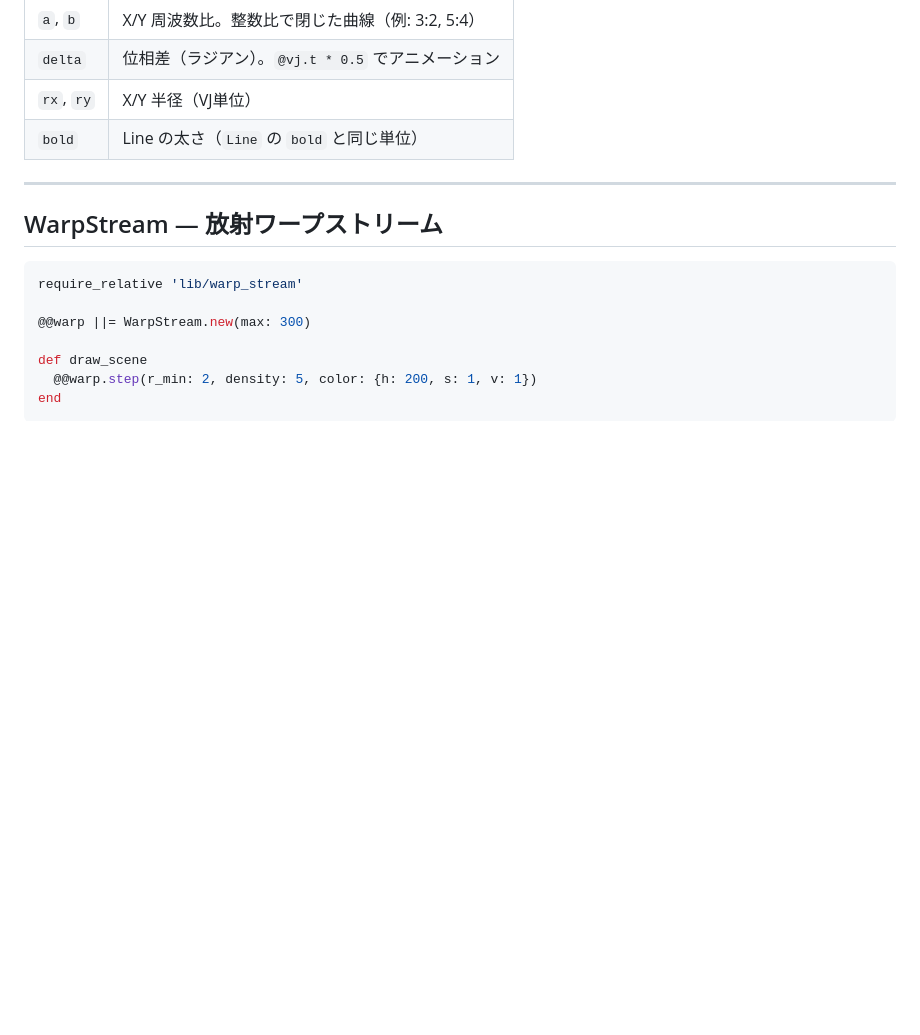
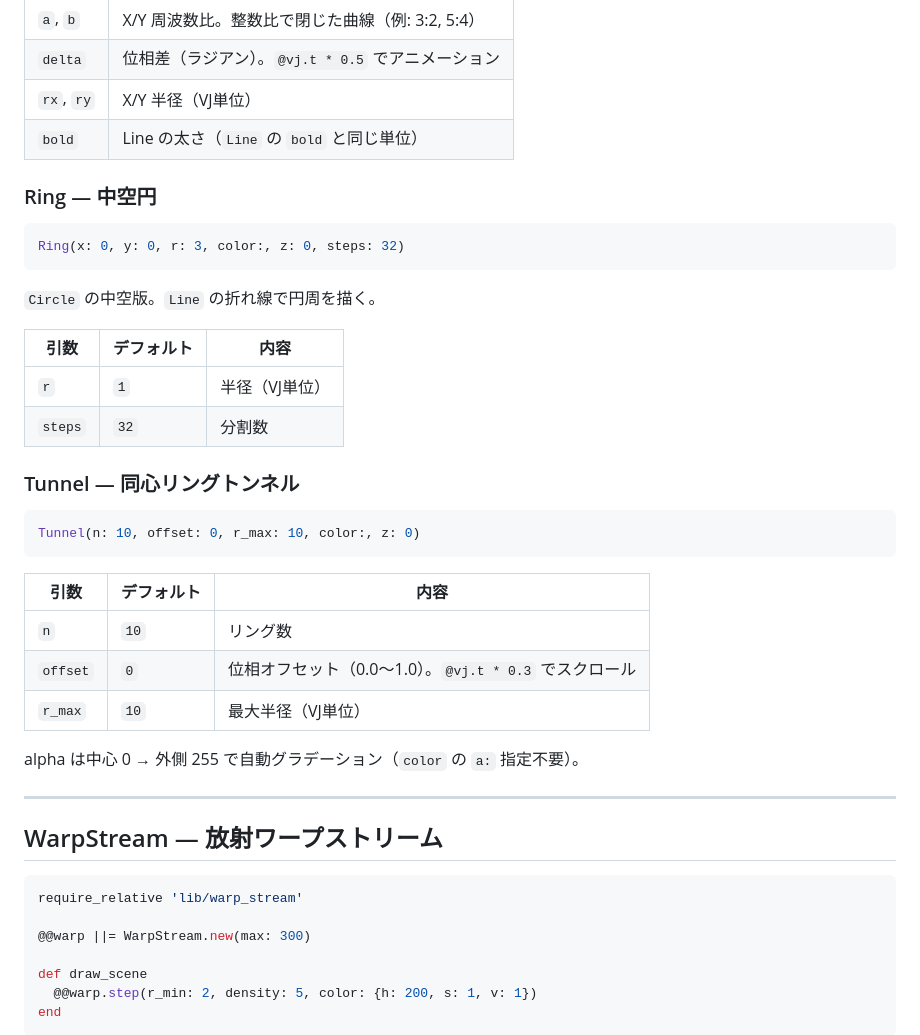
Before and after one commit to takayamaki/ruvj, a Markdown page: CHEATSHEET.md, the part around the change. Rendered like a GitHub page; blank space fills up the shorter version.

Commit message:
docs: チートシートに Ring・Tunnel セクションを追加
Co-Authored-By: Claude Sonnet 4.6 <noreply@anthropic.com>

````diff
--- a/CHEATSHEET.md
+++ b/CHEATSHEET.md
@@ -174,6 +174,33 @@ Lissajous(a: 3, b: 2, delta: 0, rx: 5, ry: 5, steps: 128, bold: 0, color:, z: 0)
 | `rx`, `ry` | X/Y 半径（VJ単位） |
 | `bold` | Line の太さ（`Line` の `bold` と同じ単位） |
 
+### Ring — 中空円
+
+```ruby
+Ring(x: 0, y: 0, r: 3, color:, z: 0, steps: 32)
+```
+
+`Circle` の中空版。`Line` の折れ線で円周を描く。
+
+| 引数 | デフォルト | 内容 |
+|------|-----------|------|
+| `r`     | `1`  | 半径（VJ単位） |
+| `steps` | `32` | 分割数 |
+
+### Tunnel — 同心リングトンネル
+
+```ruby
+Tunnel(n: 10, offset: 0, r_max: 10, color:, z: 0)
+```
+
+| 引数 | デフォルト | 内容 |
+|------|-----------|------|
+| `n`      | `10` | リング数 |
+| `offset` | `0`  | 位相オフセット（0.0〜1.0）。`@vj.t * 0.3` でスクロール |
+| `r_max`  | `10` | 最大半径（VJ単位） |
+
+alpha は中心 0 → 外側 255 で自動グラデーション（`color` の `a:` 指定不要）。
+
 ---
 
 ## WarpStream — 放射ワープストリーム
````
